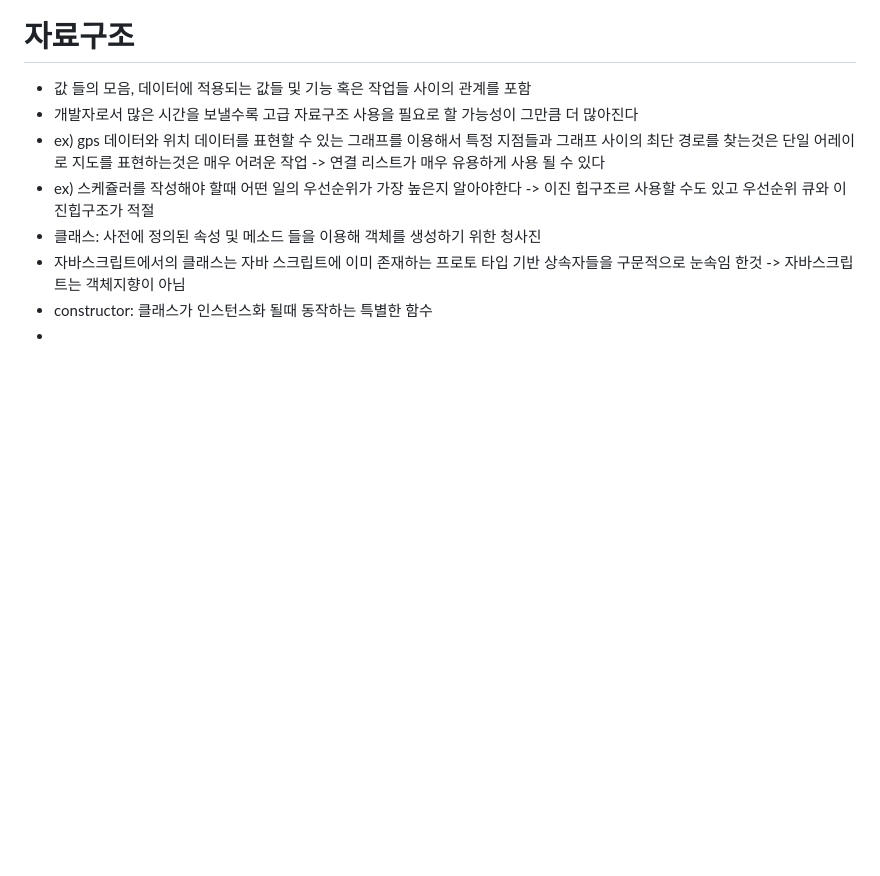
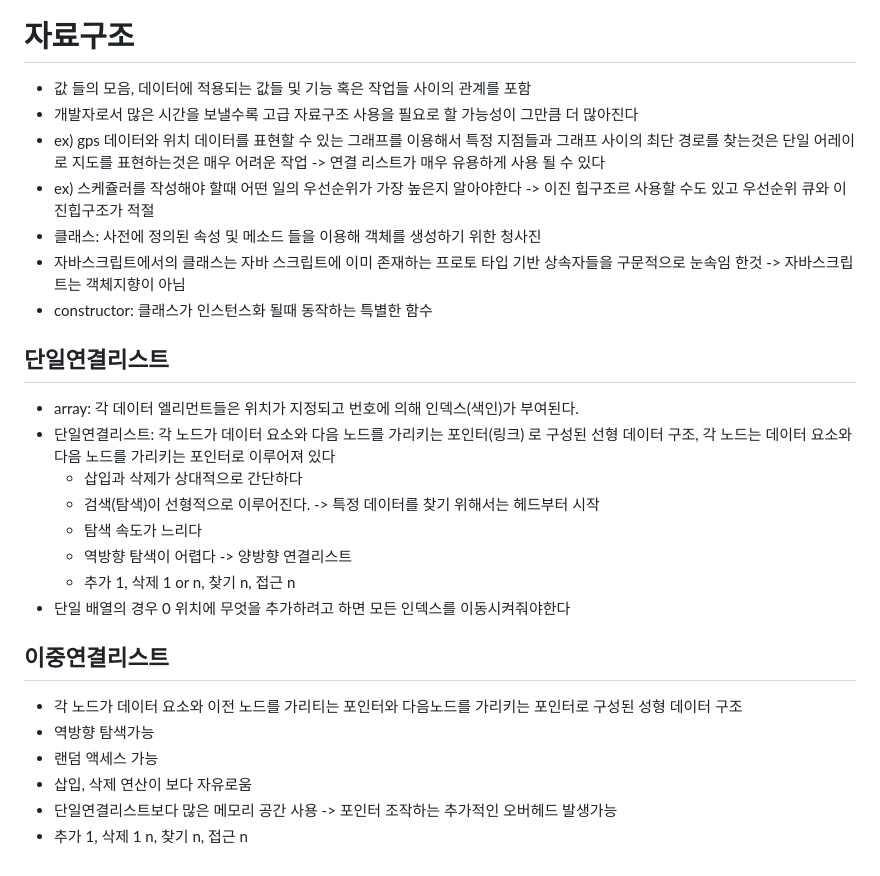
Before and after one commit to YunL97/javascript-algorithm, a Markdown page: README.md, the part around the change. GitHub-like rendering; blank space fills up the shorter version.

Commit message:
알고리즘 섹션19 완료

```diff
--- a/README.md
+++ b/README.md
@@ -130,4 +130,21 @@ function addUpTo(n){
 * 클래스: 사전에 정의된 속성 및 메소드 들을 이용해 객체를 생성하기 위한 청사진
 * 자바스크립트에서의 클래스는 자바 스크립트에 이미 존재하는 프로토 타입 기반 상속자들을 구문적으로 눈속임 한것 -> 자바스크립트는 객체지향이 아님
 * constructor: 클래스가 인스턴스화 될때 동작하는 특별한 함수
-*
+
+## 단일연결리스트
+* array: 각 데이터 엘리먼트들은 위치가 지정되고 번호에 의해 인덱스(색인)가 부여된다.
+* 단일연결리스트: 각 노드가 데이터 요소와 다음 노드를 가리키는 포인터(링크) 로 구성된 선형 데이터 구조, 각 노드는 데이터 요소와 다음 노드를 가리키는 포인터로 이루어져 있다
+  * 삽입과 삭제가 상대적으로 간단하다
+  * 검색(탐색)이 선형적으로 이루어진다. -> 특정 데이터를 찾기 위해서는 헤드부터 시작
+  * 탐색 속도가 느리다
+  * 역방향 탐색이 어렵다 -> 양방향 연결리스트
+  * 추가 1, 삭제 1 or n, 찾기 n, 접근 n
+* 단일 배열의 경우 0 위치에 무엇을 추가하려고 하면 모든 인덱스를 이동시켜줘야한다
+
+## 이중연결리스트
+* 각 노드가 데이터 요소와 이전 노드를 가리티는 포인터와 다음노드를 가리키는 포인터로 구성된 성형 데이터 구조
+* 역방향 탐색가능
+* 랜덤 액세스 가능
+* 삽입, 삭제 연산이 보다 자유로움
+* 단일연결리스트보다 많은 메모리 공간 사용 -> 포인터 조작하는 추가적인 오버헤드 발생가능
+* 추가 1, 삭제 1 n, 찾기 n, 접근 n
```
